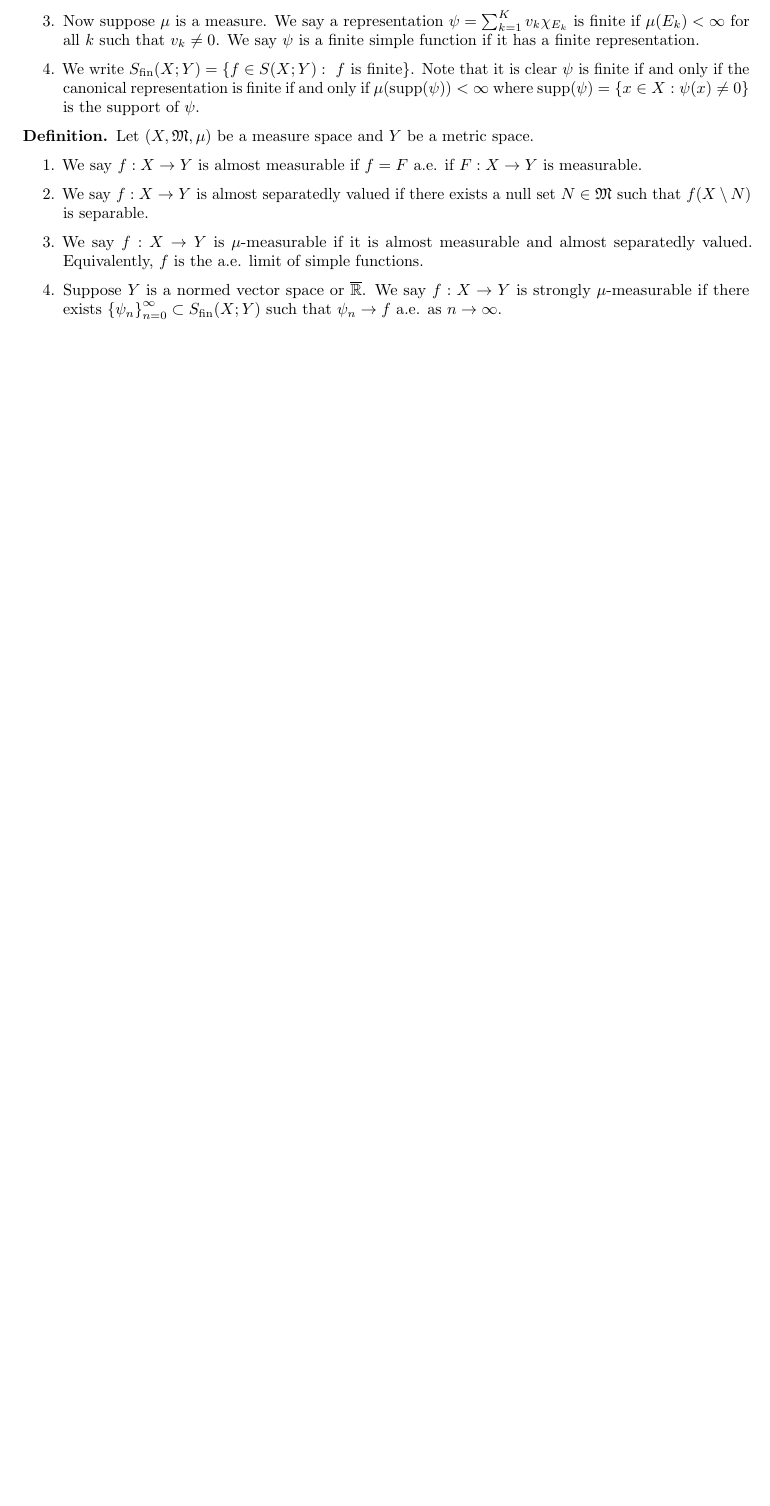
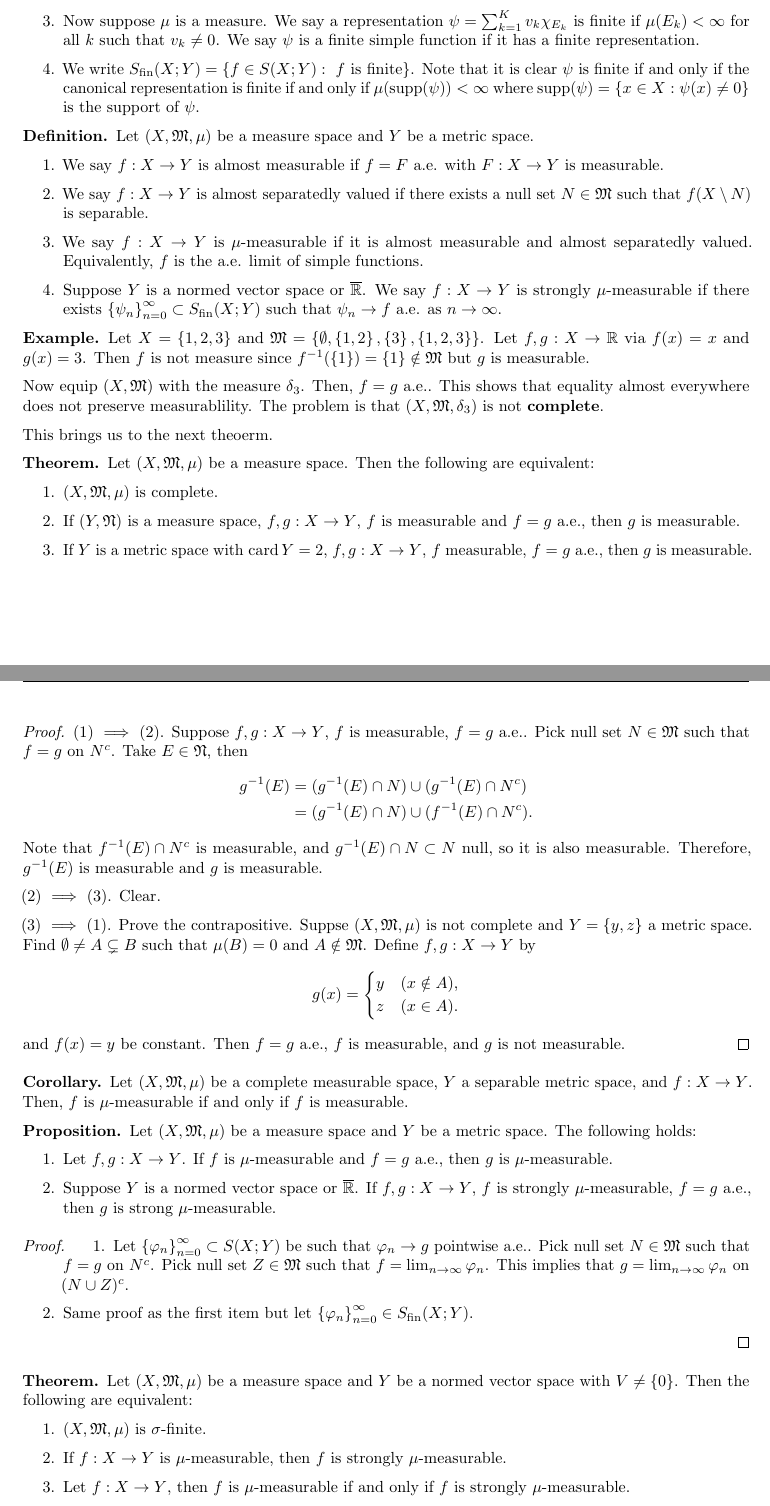
Before and after one commit to RunqiuYe/mathematics-notes, a LaTeX document (main.tex): part of page 18 of 18 before the commit and two parts of pages 18 and 19 of 19 after it, the two joined at a grey line, cut so that both start at the same text, the shorter picture padded with empty space. Compiled offline with pdfLaTeX.

Commit message:
add recitation 2.25

```diff
--- a/main.tex
+++ b/main.tex
@@ -1505,7 +1507,7 @@ space or $\bar{\R}$. Let $\psi \in S(X; Y)$.
   space.
   \begin{enumerate}
     \item We say $f : X \to Y$ is almost measurable
-    if $f = F$ a.e. if $F: X \to Y$ is measurable.
+    if $f = F$ a.e. with $F: X \to Y$ is measurable.
 
     \item We say $f : X \to Y$ is almost separatedly valued
     if there exists a null set $N \in \mf$ such that
@@ -1522,3 +1524,114 @@ space or $\bar{\R}$. Let $\psi \in S(X; Y)$.
   \end{enumerate}
 \end{defi}
 
+\begin{eg}
+  Let $X = \left\{ 1,2,3 \right\}$ and $\mf =
+  \left\{ \emptyset, \left\{ 1, 2 \right\},
+  \left\{ 3 \right\}, \left\{ 1, 2, 3 \right\} \right\}$.
+  Let $f, g: X \to \R$ via $f(x) = x$ and $g(x) = 3$.
+  Then $f$ is not measure since $f^{-1} (\left\{ 1 \right\})
+  = \left\{ 1 \right\} \notin \mf$ but $g$ is measurable.
+
+  Now equip $(X, \mf)$ with the measure $\delta_3$.
+  Then, $f = g$ a.e.. This shows that equality almost
+  everywhere does not preserve measurablility.
+  The problem is that $(X, \mf, \delta_3)$ is not
+  \textbf{complete}.
+\end{eg}
+
+This brings us to the next theoerm.
+
+\begin{thm}
+Let $(X, \mf, \mu)$ be a measure space. Then the following
+are equivalent:
+\begin{enumerate}
+  \item $(X, \mf, \mu)$ is complete.
+  \item If $(Y, \nf)$ is a measure space, $f, g : X
+  \to Y$, $f$ is measurable and $f = g$ a.e., then
+  $g$ is measurable.
+  \item If $Y$ is a metric space with $\card Y = 2$,
+  $f, g: X \to Y$, $f$ measurable, $f = g$ a.e.,
+  then $g$ is measurable.
+\end{enumerate}
+\end{thm}
+
+\begin{proof}
+
+(1) $\implies$ (2). Suppose $f, g: X \to Y$, $f$ is measurable,
+$f = g$ a.e.. Pick null set $N \in \mf$ such that
+$f = g$ on $N^c$. Take $E \in \nf$, then
+\[
+\begin{aligned}
+  g^{-1}(E)
+  &= (g^{-1}(E) \cap N) \cup (g^{-1} (E) \cap N^c) \\
+  &= (g^{-1}(E) \cap N) \cup (f^{-1} (E) \cap N^c).
+\end{aligned}
+\]
+Note that $f^{-1}(E) \cap N^c$ is measurable,
+and $g^{-1}(E) \cap N \subset N$ null, so it is also measurable.
+Therefore, $g^{-1}(E)$ is measurable and $g$ is measurable.
+
+(2) $\implies$ (3). Clear.
+
+(3) $\implies$ (1). Prove the contrapositive.
+Suppse $(X, \mf, \mu)$ is not complete and
+$Y = \left\{ y, z \right\}$ a metric space.
+Find $\emptyset \neq A \subsetneq B$ such that
+$\mu(B) = 0$ and $A \notin \mf$. Define $f, g :
+X \to Y$ by
+\[
+g(x) = \begin{cases}
+  y & (x \notin A), \\
+  z & (x \in A).
+\end{cases}
+\]
+and $f(x) = y$ be constant. Then $f = g$ a.e.,
+$f$ is measurable, and $g$ is not measurable.
+\end{proof}
+
+\begin{cor}
+  Let $(X, \mf, \mu)$ be a complete measurable space,
+  $Y$ a separable metric space, and $f: X \to Y$.
+  Then, $f$ is $\mu$-measurable if and only if
+  $f$ is measurable.
+\end{cor}
+
+\begin{prop}
+  Let $(X, \mf, \mu)$ be a measure space and $Y$ be a metric
+  space. The following holds:
+  \begin{enumerate}
+    \item Let $f, g: X \to Y$. If $f$ is $\mu$-measurable
+    and $f = g$ a.e., then $g$ is $\mu$-measurable.
+
+    \item Suppose $Y$ is a normed vector space or
+    $\bar{\R}$. If $f, g: X \to Y$, $f$ is strongly
+    $\mu$-measurable, $f = g$ a.e., then
+    $g$ is strong $\mu$-measurable.
+  \end{enumerate}
+\end{prop}
+
+\begin{proof}
+  \begin{enumerate}
+    \item Let $\seqinfn{\phi_n} \subset S(X; Y)$ be such that
+    $\phi_n \to g$ pointwise a.e.. Pick null set
+    $N \in \mf$ such that $f = g$ on $N^c$. Pick
+    null set $Z \in \mf$ such that $f = \lim_{n \to \infty}
+    \phi_n$. This implies that
+    $g = \lim_{n \to \infty} \phi_n$ on $(N \cup Z)^c$.
+
+    \item Same proof as the first item but let
+    $\seqinfn{\phi_n} \in \Sfin(X; Y)$.
+  \end{enumerate}
+\end{proof}
+
+\begin{thm}
+  Let $(X,\mf, \mu)$ be a measure space and
+  $Y$ be a normed vector space with $V \neq \left\{ 0
+  \right\}$. Then the following are equivalent:
+  \begin{enumerate}
+    \item $(X, \mf, \mu)$ is $\sigma$-finite.
+    \item If $f: X \to Y$ is $\mu$-measurable, then
+    $f$ is strongly $\mu$-measurable.
+    \item Let $f: X \to Y$, then $f$ is $\mu$-measurable
+    if and only if $f$ is strongly $\mu$-measurable.
+    \item If $y \in Y \setminus \left\{ 0 \right\}$,
```
Also changed, not shown: main.pdf, main.tex (41 more changed lines).
